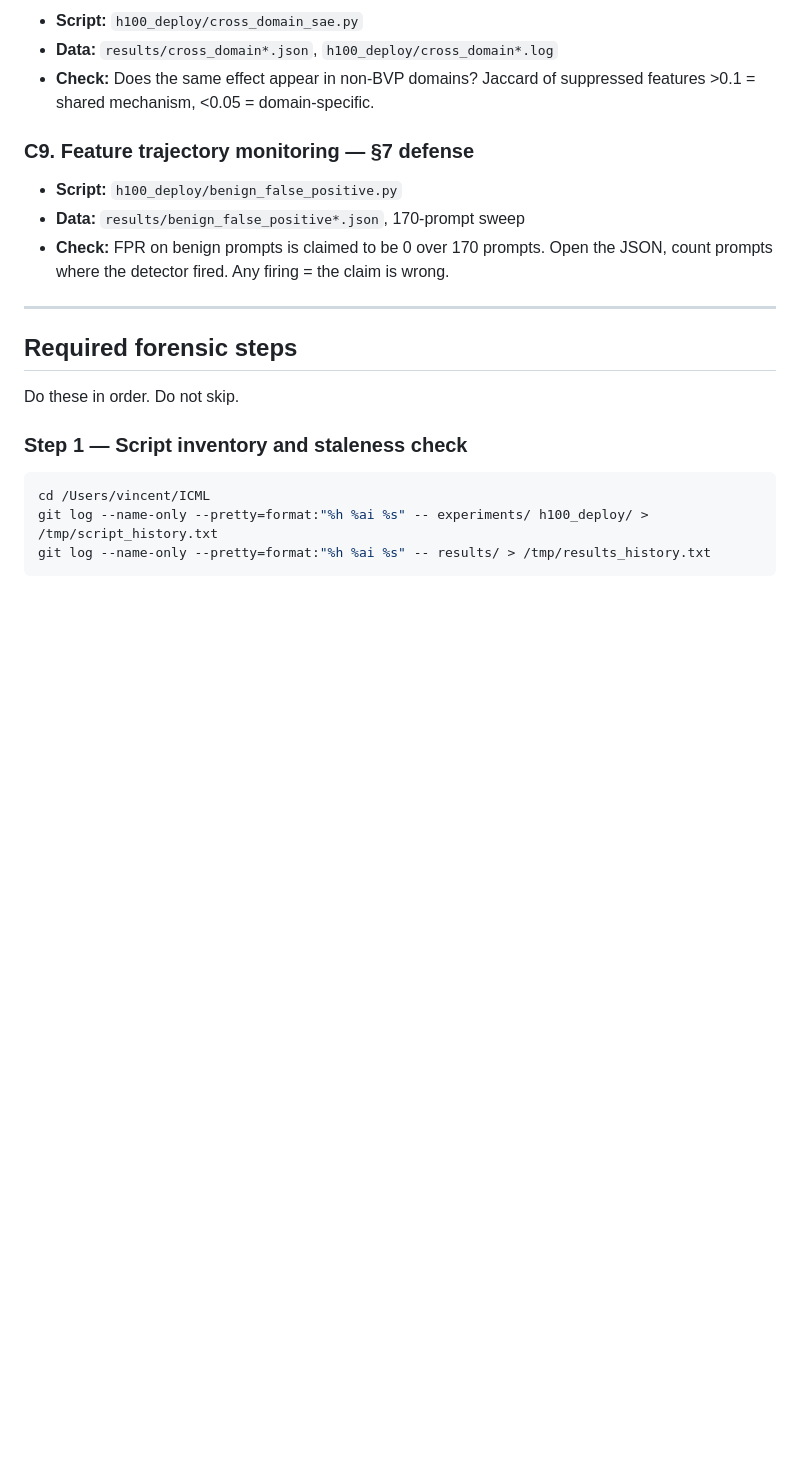
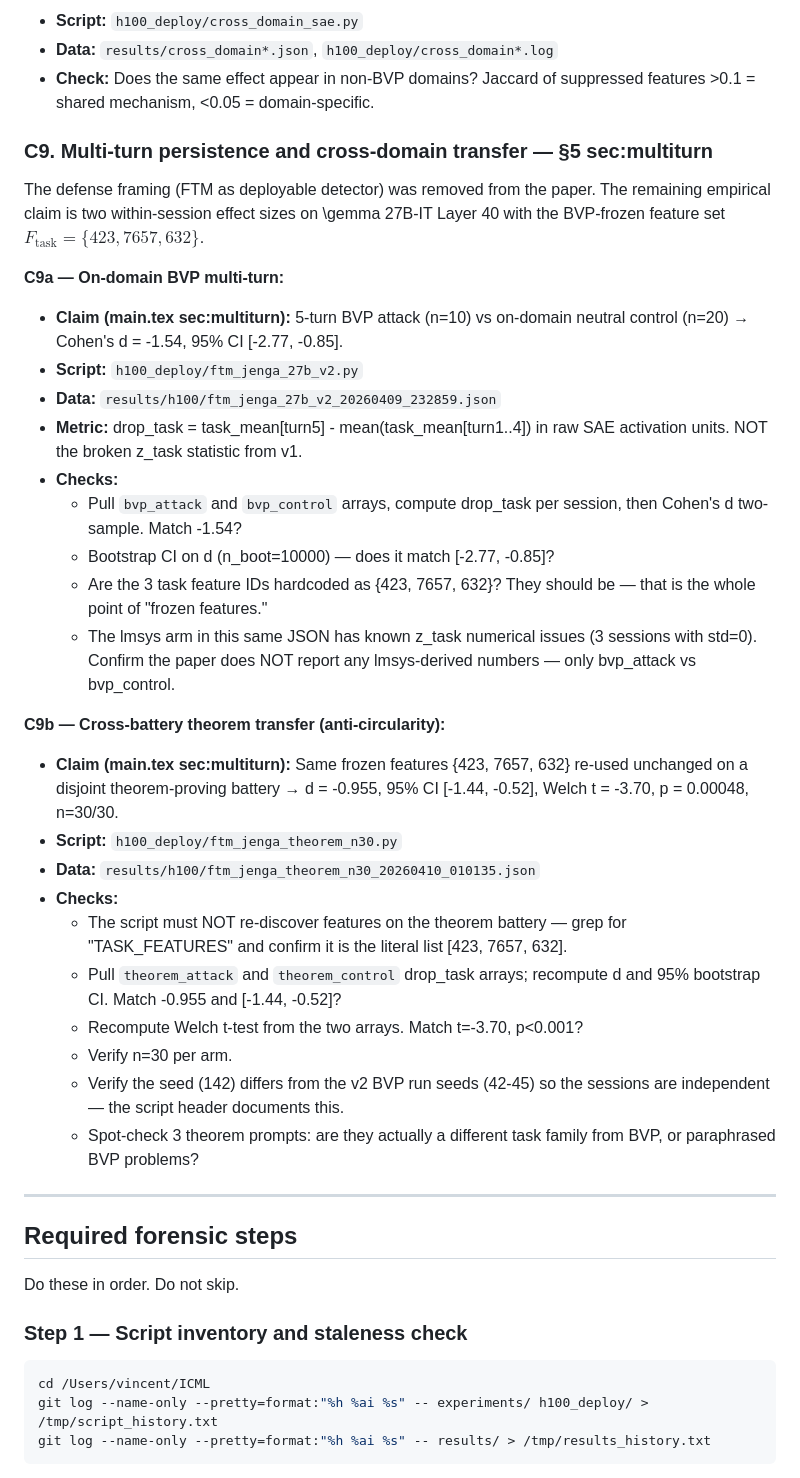
Before and after one commit to bigsnarfdude/ICML_experiments, a Markdown page: paper/review/AUDIT_PROMPT.md, the part around one of its changes. GitHub-like rendering; blank space fills up the shorter version.

Commit message:
Update audit prompt for post-Option-C paper
Replaces C9 (FTM defense / benign_false_positive sweep) with two
within-session effect-size checks against the new sec:multiturn
subsection: BVP on-domain (d=-1.54) and theorem cross-battery
(d=-0.955). Adds the v2 + theorem_n30 scripts to the inventory and
flags any surviving FTM/sec:defense ghost references as hard FAILs.

Co-Authored-By: Claude Opus 4.6 <noreply@anthropic.com>

```diff
--- a/paper/review/AUDIT_PROMPT.md
+++ b/paper/review/AUDIT_PROMPT.md
@@ -184,12 +199,48 @@ fields), (d) flag any gap ≥ 0.5 percentage points or any sign flip.
 - **Check:** Does the same effect appear in non-BVP domains? Jaccard of
   suppressed features >0.1 = shared mechanism, <0.05 = domain-specific.
 
-### C9. Feature trajectory monitoring — §7 defense
-- **Script:** `h100_deploy/benign_false_positive.py`
-- **Data:** `results/benign_false_positive*.json`, 170-prompt sweep
-- **Check:** FPR on benign prompts is claimed to be 0 over 170 prompts.
-  Open the JSON, count prompts where the detector fired. Any firing =
-  the claim is wrong.
+### C9. Multi-turn persistence and cross-domain transfer — §5 sec:multiturn
+The defense framing (FTM as deployable detector) was removed from the
+paper. The remaining empirical claim is two within-session effect sizes
+on \gemma 27B-IT Layer 40 with the BVP-frozen feature set
+$F_{\text{task}} = \{423, 7657, 632\}$.
+
+**C9a — On-domain BVP multi-turn:**
+- **Claim (main.tex sec:multiturn):** 5-turn BVP attack (n=10) vs
+  on-domain neutral control (n=20) → Cohen's d = -1.54, 95% CI
+  [-2.77, -0.85].
+- **Script:** `h100_deploy/ftm_jenga_27b_v2.py`
+- **Data:** `results/h100/ftm_jenga_27b_v2_20260409_232859.json`
+- **Metric:** drop_task = task_mean[turn5] - mean(task_mean[turn1..4])
+  in raw SAE activation units. NOT the broken z_task statistic from v1.
+- **Checks:**
+  - Pull `bvp_attack` and `bvp_control` arrays, compute drop_task per
+    session, then Cohen's d two-sample. Match -1.54?
+  - Bootstrap CI on d (n_boot=10000) — does it match [-2.77, -0.85]?
+  - Are the 3 task feature IDs hardcoded as {423, 7657, 632}? They
+    should be — that is the whole point of "frozen features."
+  - The lmsys arm in this same JSON has known z_task numerical issues
+    (3 sessions with std=0). Confirm the paper does NOT report any
+    lmsys-derived numbers — only bvp_attack vs bvp_control.
+
+**C9b — Cross-battery theorem transfer (anti-circularity):**
+- **Claim (main.tex sec:multiturn):** Same frozen features {423, 7657,
+  632} re-used unchanged on a disjoint theorem-proving battery → d =
+  -0.955, 95% CI [-1.44, -0.52], Welch t = -3.70, p = 0.00048, n=30/30.
+- **Script:** `h100_deploy/ftm_jenga_theorem_n30.py`
+- **Data:** `results/h100/ftm_jenga_theorem_n30_20260410_010135.json`
+- **Checks:**
+  - The script must NOT re-discover features on the theorem battery —
+    grep for "TASK_FEATURES" and confirm it is the literal list
+    [423, 7657, 632].
+  - Pull `theorem_attack` and `theorem_control` drop_task arrays;
+    recompute d and 95% bootstrap CI. Match -0.955 and [-1.44, -0.52]?
+  - Recompute Welch t-test from the two arrays. Match t=-3.70, p<0.001?
+  - Verify n=30 per arm.
+  - Verify the seed (142) differs from the v2 BVP run seeds (42-45)
+    so the sessions are independent — the script header documents this.
+  - Spot-check 3 theorem prompts: are they actually a different task
+    family from BVP, or paraphrased BVP problems?
 
 ---
 
```
Also changed, not shown: other parts of paper/review/AUDIT_PROMPT.md (+17 -2 lines).
